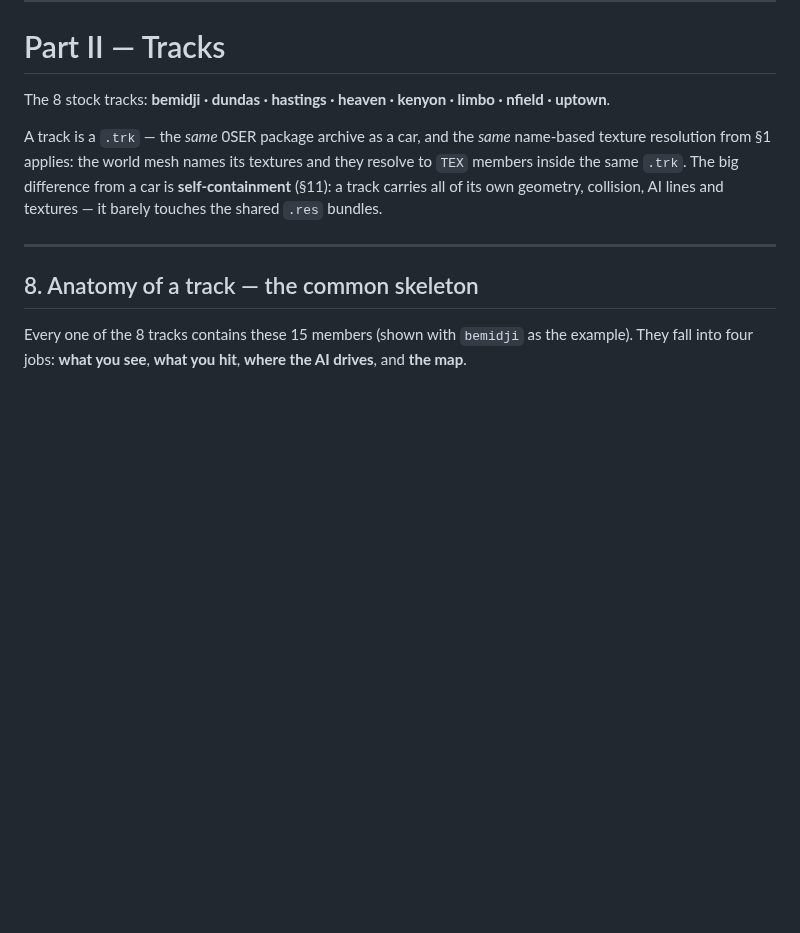
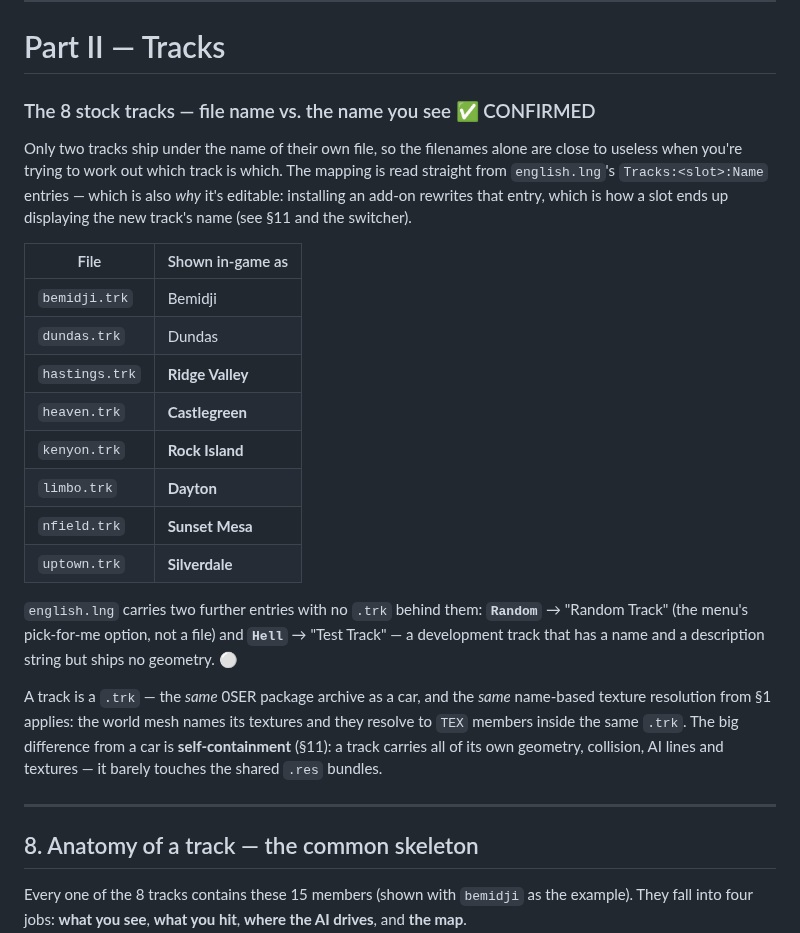
Before and after one commit to HerbFargus/viper-racing-modding, a Markdown page: docs/VIPER_RACING_ASSET_TREE.md, the part around the change. Rendered like a GitHub page; blank space fills up the shorter version.

Commit message:
docs: map stock track filenames to their in-game names
Part II listed the 8 tracks by filename only, which is close to useless for
telling them apart: six of the eight ship under a different name than their
file (hastings = Ridge Valley, heaven = Castlegreen, kenyon = Rock Island,
limbo = Dayton, nfield = Sunset Mesa, uptown = Silverdale). Only Bemidji
and Dundas match.

Read from english.lng's Tracks:<slot>:Name entries, which also explains why
the name is editable at all -- installing an add-on rewrites that entry, so
the slot displays the new track's name.

Notes the two entries with no .trk behind them: Random ("Random Track", the
menu option) and Hell ("Test Track"), a development track that has a name
and description string but ships no geometry.

Co-Authored-By: Claude Opus 5 <noreply@anthropic.com>

```diff
--- a/docs/VIPER_RACING_ASSET_TREE.md
+++ b/docs/VIPER_RACING_ASSET_TREE.md
@@ -259,7 +259,27 @@ OBJ+texture pipeline).
 
 # Part II — Tracks
 
-The 8 stock tracks: **bemidji · dundas · hastings · heaven · kenyon · limbo · nfield · uptown**.
+### The 8 stock tracks — file name vs. the name you see ✅ CONFIRMED
+
+Only two tracks ship under the name of their own file, so the filenames alone are close to useless when
+you're trying to work out which track is which. The mapping is read straight from `english.lng`'s
+`Tracks:<slot>:Name` entries — which is also *why* it's editable: installing an add-on rewrites that
+entry, which is how a slot ends up displaying the new track's name (see §11 and the switcher).
+
+| File | Shown in-game as |
+|------|------------------|
+| `bemidji.trk` | Bemidji |
+| `dundas.trk` | Dundas |
+| `hastings.trk` | **Ridge Valley** |
+| `heaven.trk` | **Castlegreen** |
+| `kenyon.trk` | **Rock Island** |
+| `limbo.trk` | **Dayton** |
+| `nfield.trk` | **Sunset Mesa** |
+| `uptown.trk` | **Silverdale** |
+
+`english.lng` carries two further entries with no `.trk` behind them: **`Random`** → "Random Track" (the
+menu's pick-for-me option, not a file) and **`Hell`** → "Test Track" — a development track that has a
+name and a description string but ships no geometry. ⚪
 
 A track is a `.trk` — the *same* 0SER package archive as a car, and the *same* name-based texture resolution
 from §1 applies: the world mesh names its textures and they resolve to `TEX` members inside the same `.trk`.
```
